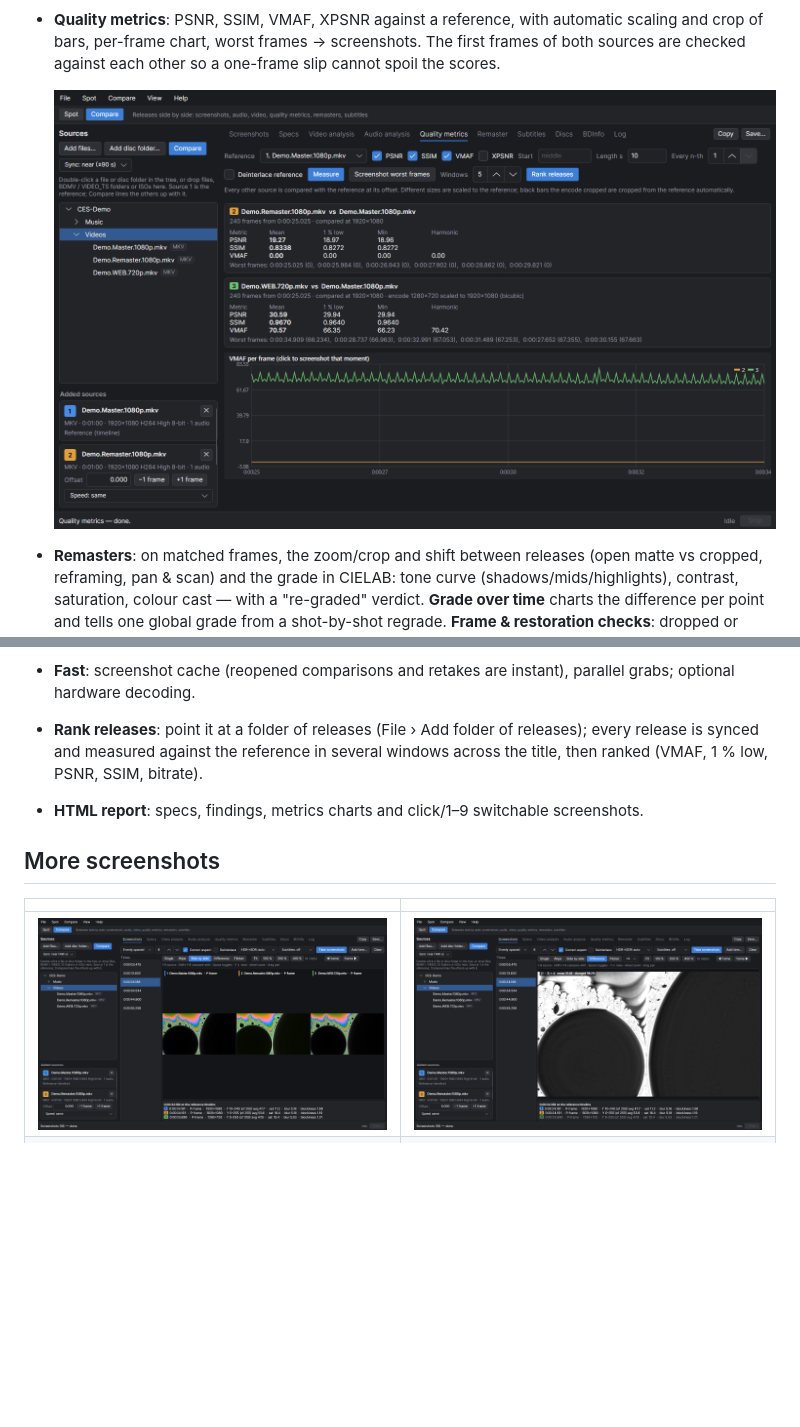
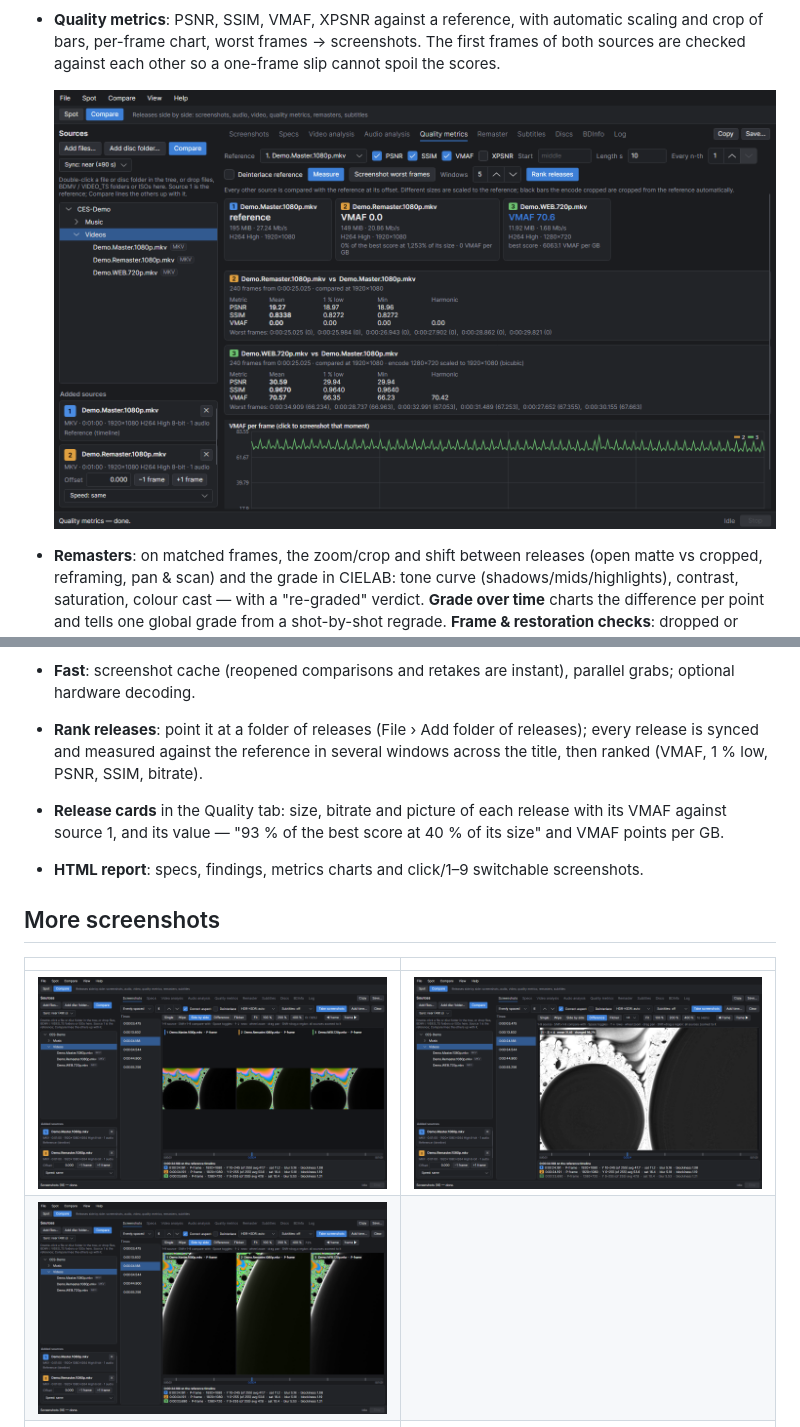
Before and after one commit to Taoism/CES, a Markdown page: README.md, 2 parts joined by grey strips. GitHub-like rendering; pictures changed too: docs/screenshots/quality-metrics.png, docs/screenshots/screenshots-difference.png, docs/screenshots/screenshots-region.png (added); blank space fills up the shorter version.

Commit message:
Compare: Shift+drag region zoom across sources, timeline strip, release cards with value; README and TODO

```diff
--- a/README.md
+++ b/README.md
@@ -133,6 +150,8 @@ is detected and inverse-telecined (field matching + decimation) so frames pair o
 - **Fast**: screenshot cache (reopened comparisons and retakes are instant), parallel grabs; optional hardware decoding.
 - **Rank releases**: point it at a folder of releases (File › Add folder of releases); every release is synced and
   measured against the reference in several windows across the title, then ranked (VMAF, 1 % low, PSNR, SSIM, bitrate).
+- **Release cards** in the Quality tab: size, bitrate and picture of each release with its VMAF against source 1,
+  and its value — "93 % of the best score at 40 % of its size" and VMAF points per GB.
 - **HTML report**: specs, findings, metrics charts and click/1–9 switchable screenshots.
 
 ## More screenshots
@@ -140,6 +159,7 @@ is detected and inverse-telecined (field matching + decimation) so frames pair o
 | | |
 |---|---|
 | ![Side by side](docs/screenshots/screenshots-side-by-side.png) | ![Difference](docs/screenshots/screenshots-difference.png) |
+| ![Region zoom across sources](docs/screenshots/screenshots-region.png) | |
 | ![Specs](docs/screenshots/specs.png) | ![Video analysis](docs/screenshots/video-analysis.png) |
 | ![Audio analysis](docs/screenshots/audio-analysis.png) | |
 
```
Also changed, not shown: other parts of README.md (+19 -2 lines), TODO.md (+15 -10 lines), docs/screenshots/screenshots-wipe.png, 6 other files.
